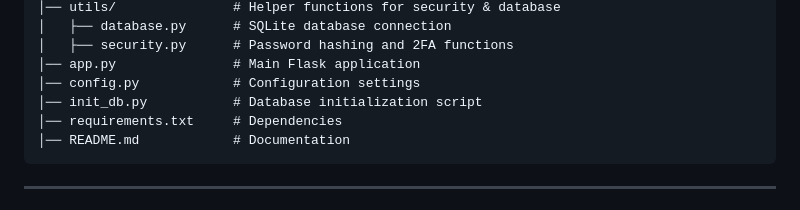
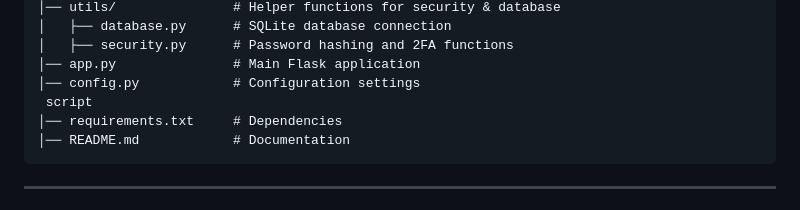
Before and after one commit to MarsgameJu/SafeLogin, a Markdown page: README.md, the part around the change. Drawn GitHub-style.

Commit message:
Aktualisieren von README.md

````diff
--- a/README.md
+++ b/README.md
@@ -87,7 +87,7 @@ SafeLogin/
 │   ├── security.py      # Password hashing and 2FA functions
 │── app.py               # Main Flask application
 │── config.py            # Configuration settings
-│── init_db.py           # Database initialization script
+ script
 │── requirements.txt     # Dependencies
 │── README.md            # Documentation
 ```
````
